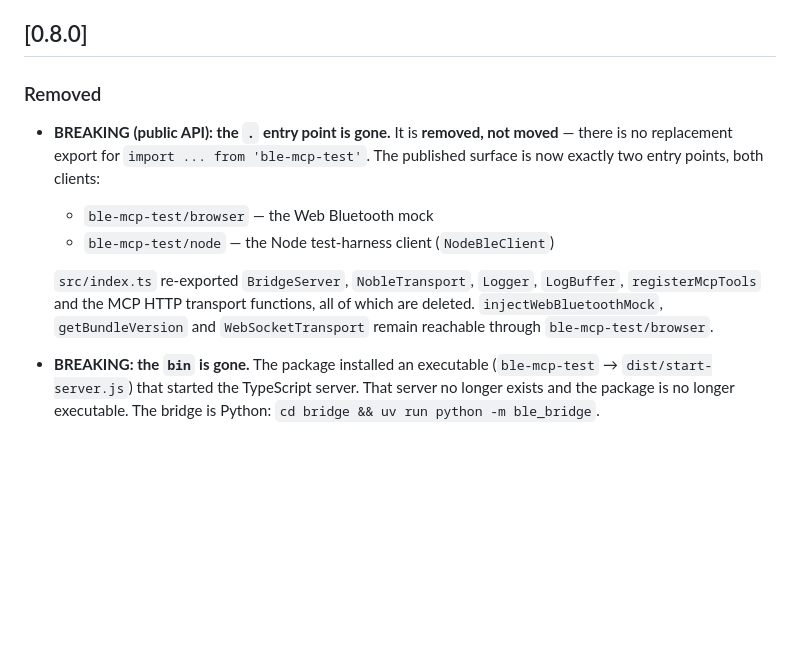
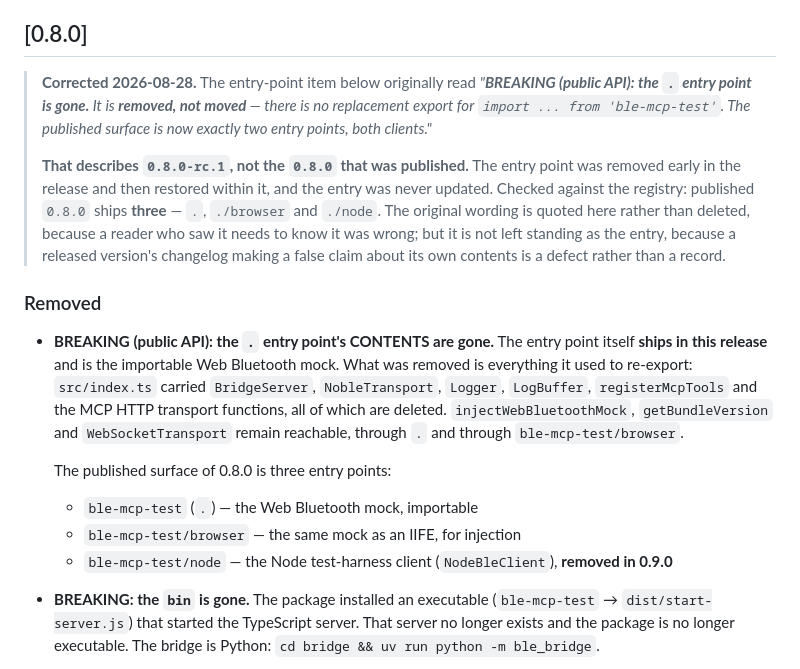
Before and after one commit to ble-mcp-test/ble-mcp-test, a Markdown page: CHANGELOG.md, the part around the change. Drawn GitHub-style; blank space fills up the shorter version.

Commit message:
docs: 0.8.0's changelog entry misdescribed its own artifact (TRA-1187)
The entry said "BREAKING (public API): the `.` entry point is gone ... the
published surface is now exactly two entry points". That describes
0.8.0-rc.1. The `.` entry point was removed early in the release and
restored within it, and the entry was never updated.

Verified against the registry rather than the tree:

    pnpm view ble-mcp-test@0.8.0 exports
    { ".": {...}, "./node": {...}, "./browser": "..." }

Three, not two. What 0.8.0 actually removed was the entry point's
CONTENTS -- BridgeServer, NobleTransport, Logger, LogBuffer,
registerMcpTools and the MCP HTTP transport -- not the entry point.

The original wording is quoted in the correction rather than deleted,
because a reader who acted on it needs to know it was wrong. It is not
left standing as the entry: a released version's changelog making a false
claim about its own contents is a defect, not a record. That distinction
is why this is treated differently from the WS spec's dated provenance
notes, which are left untouched -- those record what someone OBSERVED at
a date, which stays true; this asserts what an artifact CONTAINS, which
is checkable and was wrong.

Refs: TRA-1187

```diff
--- a/CHANGELOG.md
+++ b/CHANGELOG.md
@@ -59,18 +59,35 @@ and this project adheres to [Semantic Versioning](https://semver.org/spec/v2.0.0
 
 ## [0.8.0]
 
+> **Corrected 2026-08-28.** The entry-point item below originally read
+> *"**BREAKING (public API): the `.` entry point is gone.** It is **removed, not
+> moved** — there is no replacement export for `import ... from 'ble-mcp-test'`.
+> The published surface is now exactly two entry points, both clients."*
+>
+> **That describes `0.8.0-rc.1`, not the `0.8.0` that was published.** The entry
+> point was removed early in the release and then restored within it, and the
+> entry was never updated. Checked against the registry: published `0.8.0` ships
+> **three** — `.`, `./browser` and `./node`. The original wording is quoted here
+> rather than deleted, because a reader who saw it needs to know it was wrong;
+> but it is not left standing as the entry, because a released version's
+> changelog making a false claim about its own contents is a defect rather than
+> a record.
+
 ### Removed
 
-- **BREAKING (public API): the `.` entry point is gone.** It is **removed, not
-  moved** — there is no replacement export for `import ... from 'ble-mcp-test'`.
-  The published surface is now exactly two entry points, both clients:
-  - `ble-mcp-test/browser` — the Web Bluetooth mock
-  - `ble-mcp-test/node` — the Node test-harness client (`NodeBleClient`)
+- **BREAKING (public API): the `.` entry point's CONTENTS are gone.** The entry
+  point itself **ships in this release** and is the importable Web Bluetooth
+  mock. What was removed is everything it used to re-export: `src/index.ts`
+  carried `BridgeServer`, `NobleTransport`, `Logger`, `LogBuffer`,
+  `registerMcpTools` and the MCP HTTP transport functions, all of which are
+  deleted. `injectWebBluetoothMock`, `getBundleVersion` and `WebSocketTransport`
+  remain reachable, through `.` and through `ble-mcp-test/browser`.
 
-  `src/index.ts` re-exported `BridgeServer`, `NobleTransport`, `Logger`,
-  `LogBuffer`, `registerMcpTools` and the MCP HTTP transport functions, all of
-  which are deleted. `injectWebBluetoothMock`, `getBundleVersion` and
-  `WebSocketTransport` remain reachable through `ble-mcp-test/browser`.
+  The published surface of 0.8.0 is three entry points:
+  - `ble-mcp-test` (`.`) — the Web Bluetooth mock, importable
+  - `ble-mcp-test/browser` — the same mock as an IIFE, for injection
+  - `ble-mcp-test/node` — the Node test-harness client (`NodeBleClient`),
+    **removed in 0.9.0**
 
 - **BREAKING: the `bin` is gone.** The package installed an executable
   (`ble-mcp-test` → `dist/start-server.js`) that started the TypeScript server.
```
